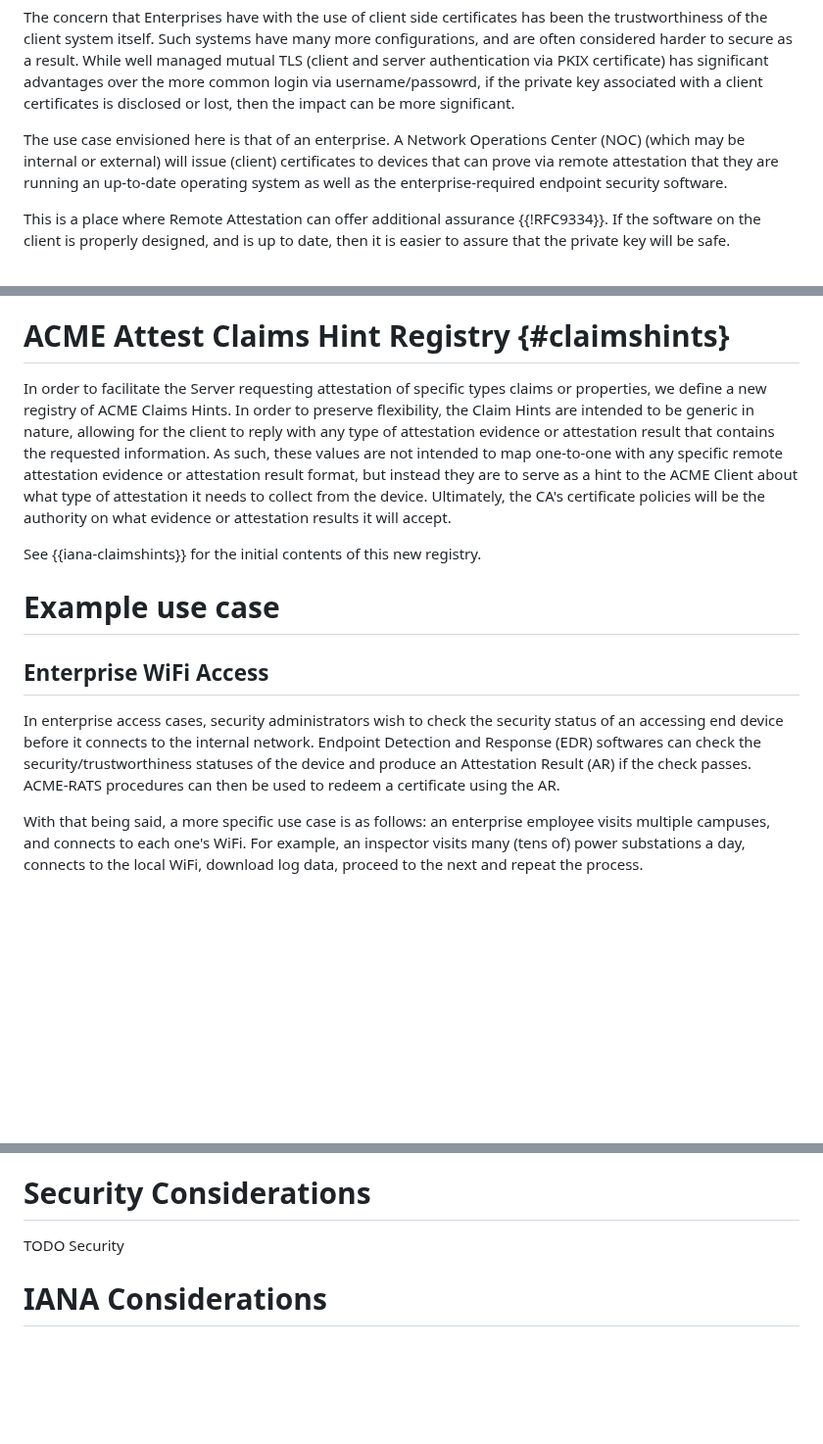
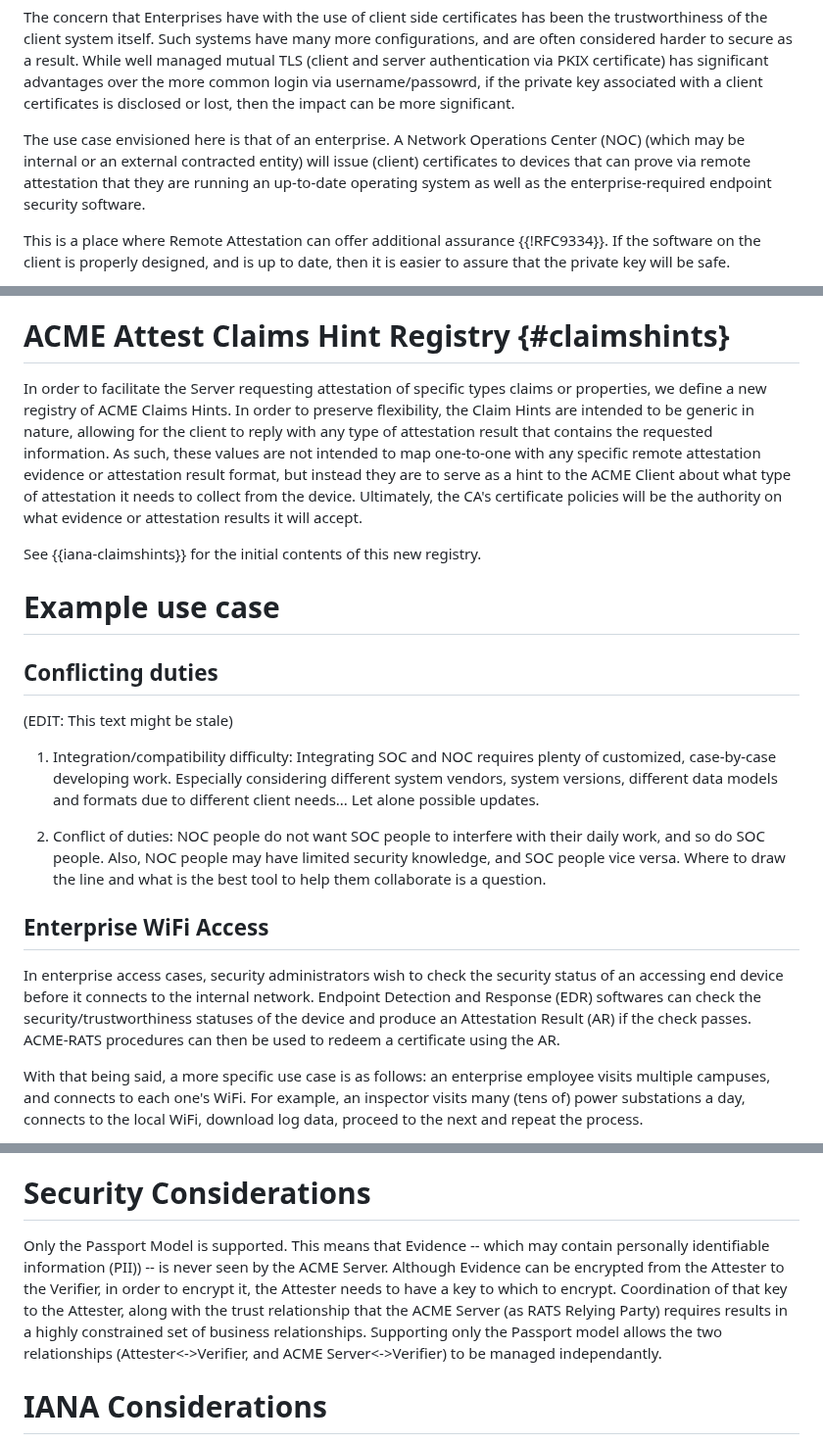
Before and after one commit to liuchunchi/draft-liu-acme-rats, a Markdown page: draft-liu-acme-rats.md, 3 parts joined by grey strips. Shown at 98% size. Drawn GitHub-style; blank space fills up the shorter version.

```diff
--- a/draft-liu-acme-rats.md
+++ b/draft-liu-acme-rats.md
@@ -78,7 +78,7 @@ Such systems have many more configurations, and are often considered harder to s
 While well managed mutual TLS (client and server authentication via PKIX certificate) has significant advantages over the more common login via username/passowrd,  if the private key associated with a client certificates is disclosed or lost, then the impact can be more significant.
 
 The use case envisioned here is that of an enterprise.  A Network Operations Center (NOC)
-(which may be internal or external) will issue (client) certificates to devices that can prove via remote attestation that they are running an up-to-date operating system as well as the enterprise-required endpoint security software.
+(which may be internal or an external contracted entity) will issue (client) certificates to devices that can prove via remote attestation that they are running an up-to-date operating system as well as the enterprise-required endpoint security software.
 
 This is a place where Remote Attestation can offer additional assurance {{!RFC9334}}.
 If the software on the client is properly designed, and is up to date, then it is easier to assure that the private key will be safe.
@@ -250,15 +295,26 @@ device-attest-03 Challenge works the same way as device-attest-02, but expects t
 
 # ACME Attest Claims Hint Registry {#claimshints}
 
-In order to facilitate the Server requesting attestation of specific types claims or properties, we define a new registry of ACME Claims Hints. In order to preserve flexibility, the Claim Hints are intended to be generic in nature, allowing for the client to reply with any type of attestation evidence or attestation result that contains the requested information. As such, these values are not intended to map one-to-one with any specific remote attestation evidence or attestation result format, but instead they are to serve as a hint to the ACME Client about what type of attestation it needs to collect from the device. Ultimately, the CA's certificate policies will be the authority on what evidence or attestation results it will accept.
+In order to facilitate the Server requesting attestation of specific types claims or properties, we define a new registry of ACME Claims Hints. In order to preserve flexibility, the Claim Hints are intended to be generic in nature, allowing for the client to reply with any type of attestation result that contains the requested information.
+As such, these values are not intended to map one-to-one with any specific remote attestation evidence or attestation result format, but instead they are to serve as a hint to the ACME Client about what type of attestation it needs to collect from the device. Ultimately, the CA's certificate policies will be the authority on what evidence or attestation results it will accept.
 
 See {{iana-claimshints}} for the initial contents of this new registry.
 
 # Example use case
 
+## Conflicting duties
+
+(EDIT: This text might be stale)
+
+1. Integration/compatibility difficulty: Integrating SOC and NOC requires plenty of customized, case-by-case developing work. Especially considering different system vendors, system versions, different data models and formats due to different client needs... Let alone possible updates.
+
+2. Conflict of duties: NOC people do not want SOC people to interfere with their daily work, and so do SOC people. Also, NOC people may have limited security knowledge, and SOC people vice versa. Where to draw the line and what is the best tool to help them collaborate is a question.
+
+
 ## Enterprise WiFi Access
 
-In enterprise access cases, security administrators wish to check the security status of an accessing end device before it connects to the internal network. Endpoint Detection and Response (EDR) softwares can check the security/trustworthiness statuses of the device and produce an Attestation Result (AR) if the check passes. ACME-RATS procedures can then be used to redeem a certificate using the AR.
+In enterprise access cases, security administrators wish to check the security status of an accessing end device before it connects to the internal network.
+Endpoint Detection and Response (EDR) softwares can check the security/trustworthiness statuses of the device and produce an Attestation Result (AR) if the check passes. ACME-RATS procedures can then be used to redeem a certificate using the AR.
 
 With that being said, a more specific use case is as follows: an enterprise employee visits multiple campuses, and connects to each one's WiFi. For example, an inspector visits many (tens of) power substations a day, connects to the local WiFi, download log data, proceed to the next and repeat the process.
 
@@ -275,7 +331,11 @@ An ideal user story is:
 
 # Security Considerations
 
-TODO Security
+Only the Passport Model is supported.
+This means that Evidence -- which may contain personally identifiable information (PII)) -- is never seen by the ACME Server.
+Although Evidence can be encrypted from the Attester to the Verifier, in order to encrypt it, the Attester needs to have a key to which to encrypt.
+Coordination of that key to the Attester, along with the trust relationship that the ACME Server (as RATS Relying Party) requires results in a highly constrained set of business relationships.
+Supporting only the Passport model allows the two relationships (Attester<->Verifier, and ACME Server<->Verifier) to be managed independantly.
 
 # IANA Considerations
 
```
Also changed, not shown: other parts of draft-liu-acme-rats.md (+96 -51 lines).
